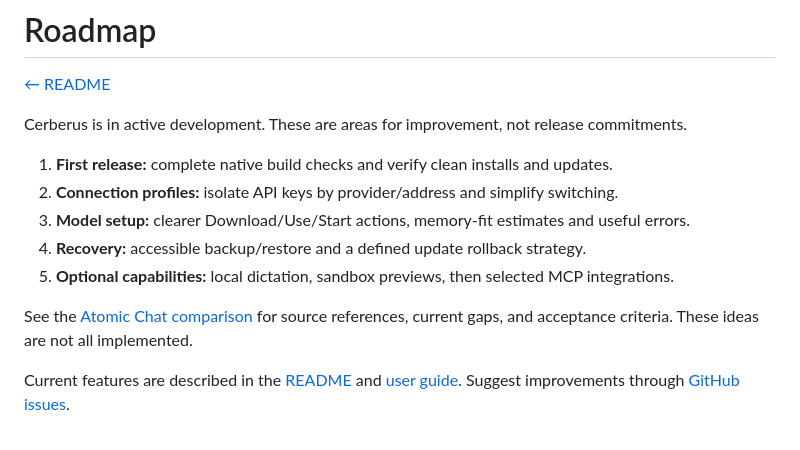
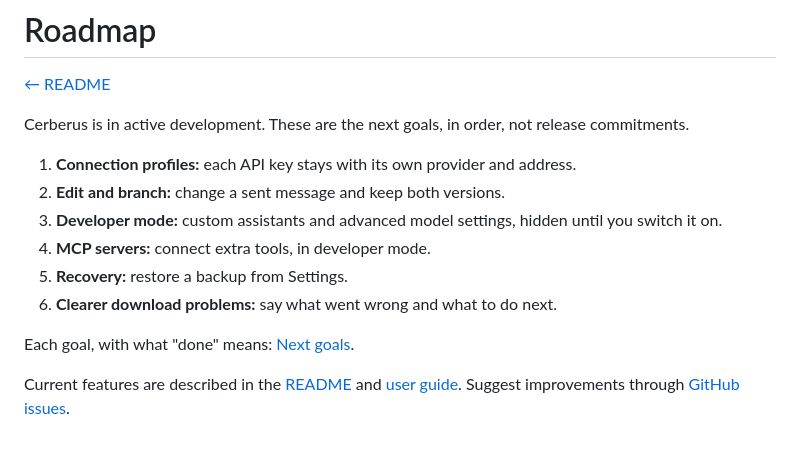
Before and after one commit to 23lambi/Cerberus-ai, a Markdown page: docs/roadmap.md, the part around the change. GitHub-like rendering.

```diff
--- a/docs/roadmap.md
+++ b/docs/roadmap.md
@@ -2,17 +2,18 @@
 
 [← README](../README.md)
 
-Cerberus is in active development. These are areas for improvement, not release
-commitments.
+Cerberus is in active development. These are the next goals, in order, not
+release commitments.
 
-1. **First release:** complete native build checks and verify clean installs and updates.
-2. **Connection profiles:** isolate API keys by provider/address and simplify switching.
-3. **Model setup:** clearer Download/Use/Start actions, memory-fit estimates and useful errors.
-4. **Recovery:** accessible backup/restore and a defined update rollback strategy.
-5. **Optional capabilities:** local dictation, sandbox previews, then selected MCP integrations.
+1. **Connection profiles:** each API key stays with its own provider and address.
+2. **Edit and branch:** change a sent message and keep both versions.
+3. **Developer mode:** custom assistants and advanced model settings, hidden
+   until you switch it on.
+4. **MCP servers:** connect extra tools, in developer mode.
+5. **Recovery:** restore a backup from Settings.
+6. **Clearer download problems:** say what went wrong and what to do next.
 
-See the [Atomic Chat comparison](development/atomic-chat-review.md) for source
-references, current gaps, and acceptance criteria. These ideas are not all implemented.
+Each goal, with what "done" means: [Next goals](development/next-goals.md).
 
 Current features are described in the [README](../README.md) and
 [user guide](guide.md). Suggest improvements through
```
Also changed, not shown: README.md (+76 -16 lines), docs/development/atomic-chat-review.md (deleted, +0 -118 lines), docs/development/next-goals.md (added, +96 -0 lines), docs/assets/chat.png, docs/assets/mascot-answering.png (added), docs/assets/mascot-thinking.png (added), docs/assets/model-settings.png (added), docs/assets/project.png (added), docs/assets/setup.png (added).
